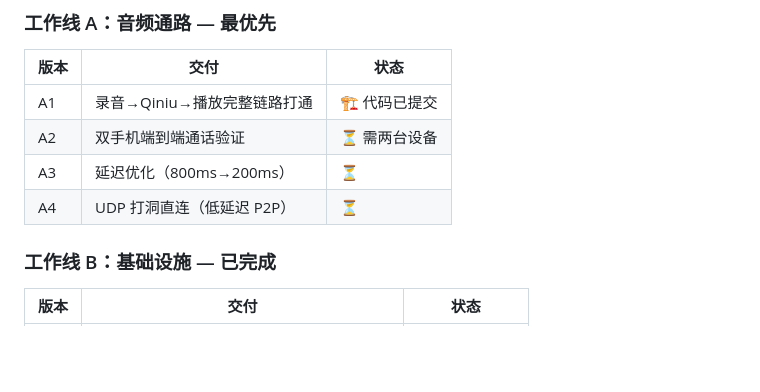
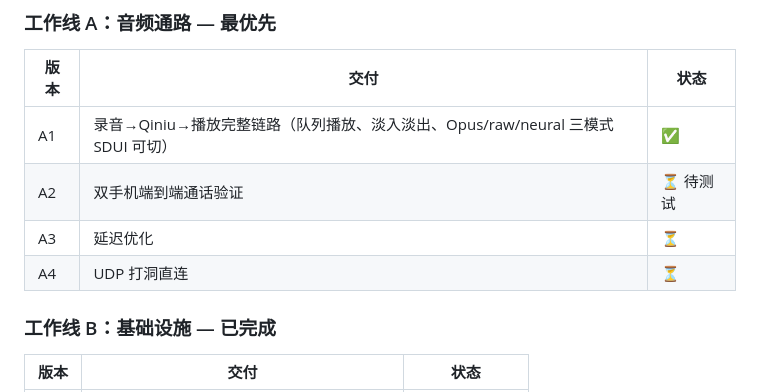
Before and after one commit to openchat-ai/openchat, a Markdown page: MEMORY.md, the part around the change. Drawn GitHub-style; blank space fills up the shorter version.

Commit message:
chore: update MEMORY.md voice status

```diff
--- a/MEMORY.md
+++ b/MEMORY.md
@@ -167,10 +167,10 @@
 ### 工作线 A：音频通路 — 最优先
 | 版本 | 交付 | 状态 |
 |------|------|------|
-| A1 | 录音→Qiniu→播放完整链路打通 | 🏗️ 代码已提交 |
-| A2 | 双手机端到端通话验证 | ⏳ 需两台设备 |
-| A3 | 延迟优化（800ms→200ms） | ⏳ |
-| A4 | UDP 打洞直连（低延迟 P2P） | ⏳ |
+| A1 | 录音→Qiniu→播放完整链路（队列播放、淡入淡出、Opus/raw/neural 三模式 SDUI 可切） | ✅ |
+| A2 | 双手机端到端通话验证 | ⏳ 待测试 |
+| A3 | 延迟优化 | ⏳ |
+| A4 | UDP 打洞直连 | ⏳ |
 
 ### 工作线 B：基础设施 — 已完成
 | 版本 | 交付 | 状态 |
```
